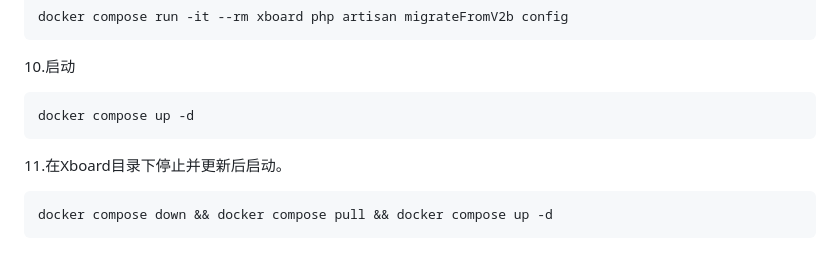
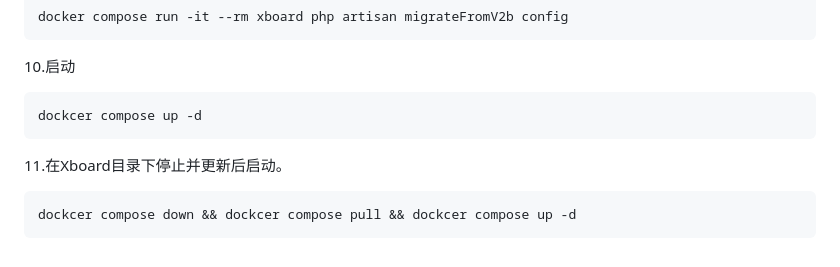
Before and after one commit to ksr-v/Xboard-Custom-Source, a Markdown page: docs/从aapanel迁移到1panel教程.md, the part around the change printed below. Drawn GitHub-style.

````diff
--- a/docs/从aapanel迁移到1panel教程.md
+++ b/docs/从aapanel迁移到1panel教程.md
@@ -115,9 +134,9 @@ docker compose run -it --rm xboard php artisan migrateFromV2b config
 ```
 10.启动
 ```
-docker compose up -d
+dockcer compose up -d
 ```
 11.在Xboard目录下停止并更新后启动。
 ```
-docker compose down && docker compose pull && docker compose up -d
+dockcer compose down && dockcer compose pull && dockcer compose up -d
 ```
````
Also changed, not shown: other parts of docs/从aapanel迁移到1panel教程.md (+30 -11 lines).
